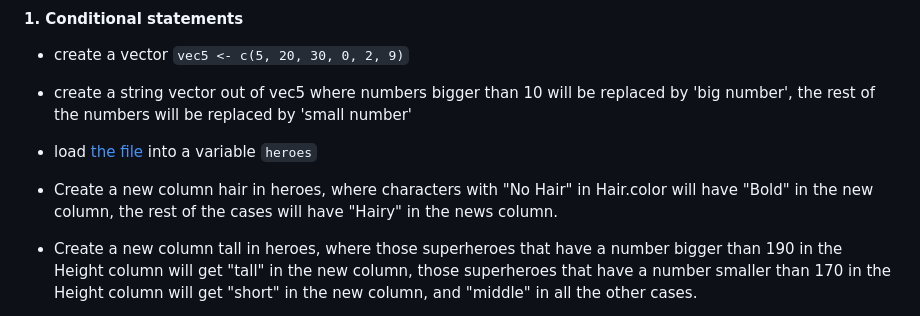
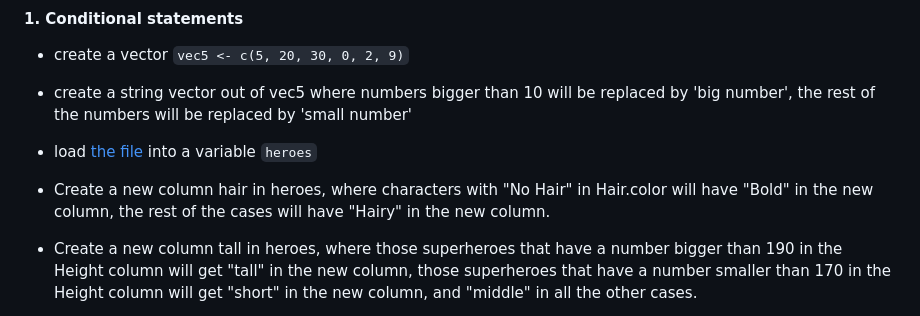
Before and after one commit to dashapopova/Intro-to-R, a Markdown page: week7/practice.md, the part around the change. GitHub-like rendering.

````diff
--- a/week7/practice.md
+++ b/week7/practice.md
@@ -8,7 +8,7 @@
 
 + load [the file](https://raw.githubusercontent.com/dashapopova/Intro-to-R/main/week4/heroes_information.csv) into a variable ```heroes```
 
-+ Create a new column hair in heroes, where characters with "No Hair" in Hair.color will have "Bold" in the new column, the rest of the cases will have "Hairy" in the news column.
++ Create a new column hair in heroes, where characters with "No Hair" in Hair.color will have "Bold" in the new column, the rest of the cases will have "Hairy" in the new column.
 
 + Create a new column tall in heroes, where those superheroes that have a number bigger than 190 in the Height column will get "tall" in the new column, those superheroes that have a number smaller than 170 in the Height column will get "short" in the new column, and "middle" in all the other cases.
 
````
